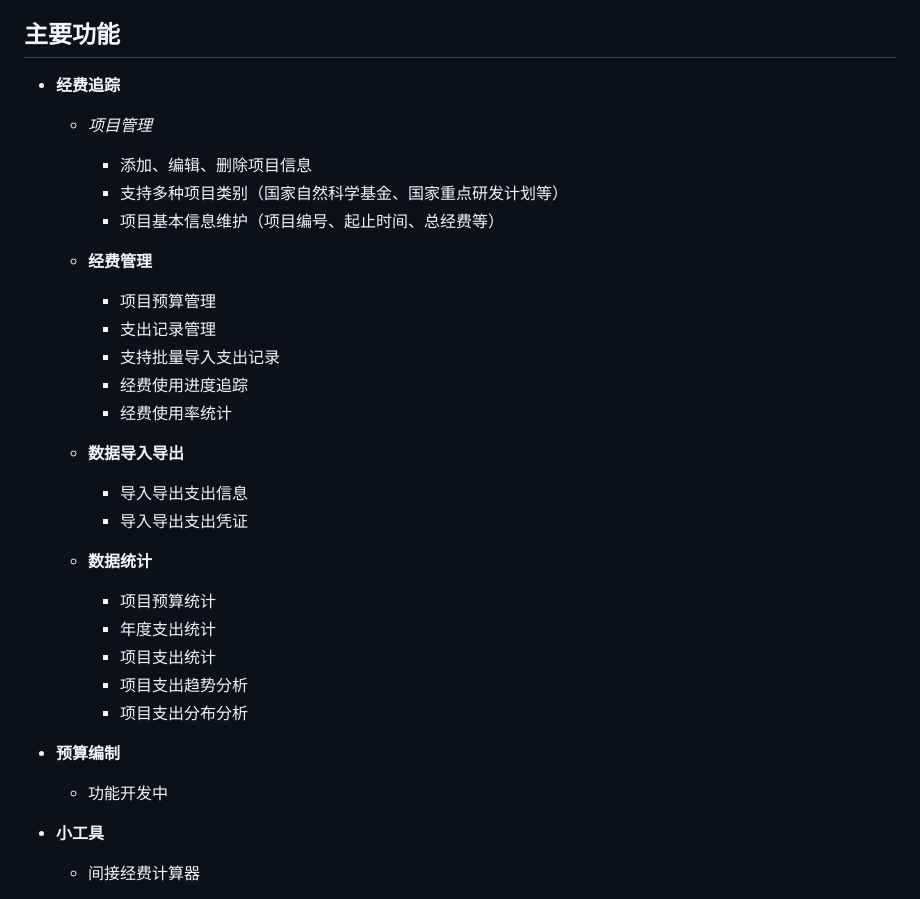
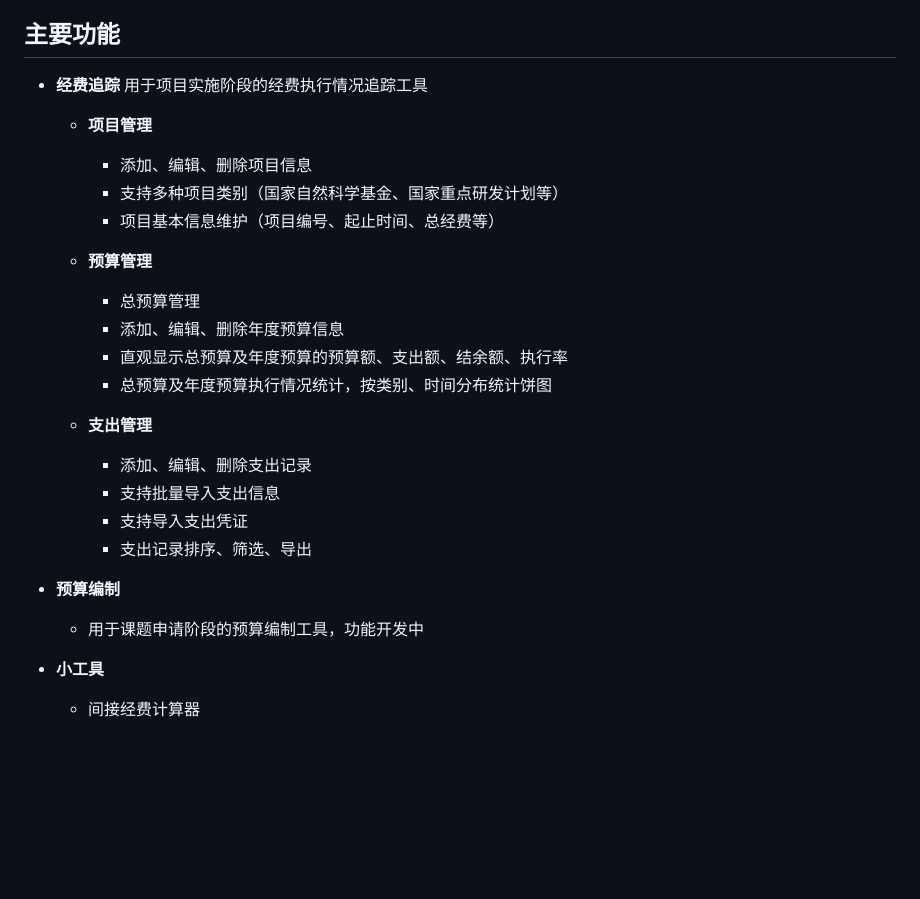
Before and after one commit to Likang1988/ResearchToolset, a Markdown page: README.md, the part around the change. GitHub-like rendering; blank space fills up the shorter version.

Commit message:
更新README

```diff
--- a/README.md
+++ b/README.md
@@ -7,32 +7,27 @@
 ## 主要功能
 
 - **经费追踪**
-  - *项目管理*
+用于项目实施阶段的经费执行情况追踪工具
+
+  - **项目管理**
     - 添加、编辑、删除项目信息
     - 支持多种项目类别（国家自然科学基金、国家重点研发计划等）
     - 项目基本信息维护（项目编号、起止时间、总经费等）
 
-  - **经费管理**
-    - 项目预算管理
-    - 支出记录管理
-    - 支持批量导入支出记录
-    - 经费使用进度追踪
-    - 经费使用率统计
+  - **预算管理**
+    - 总预算管理
+    - 添加、编辑、删除年度预算信息
+    - 直观显示总预算及年度预算的预算额、支出额、结余额、执行率
+    - 总预算及年度预算执行情况统计，按类别、时间分布统计饼图
 
-  - **数据导入导出**
-    - 导入导出支出信息
-    - 导入导出支出凭证
-
-  - **数据统计**
-    - 项目预算统计
-    - 年度支出统计
-    - 项目支出统计
-    - 项目支出趋势分析
-    - 项目支出分布分析
-
+  - **支出管理**
+    - 添加、编辑、删除支出记录
+    - 支持批量导入支出信息
+    - 支持导入支出凭证
+    - 支出记录排序、筛选、导出
 
 - **预算编制**
-  - 功能开发中
+  - 用于课题申请阶段的预算编制工具，功能开发中
 
 - **小工具**
   - 间接经费计算器
```
